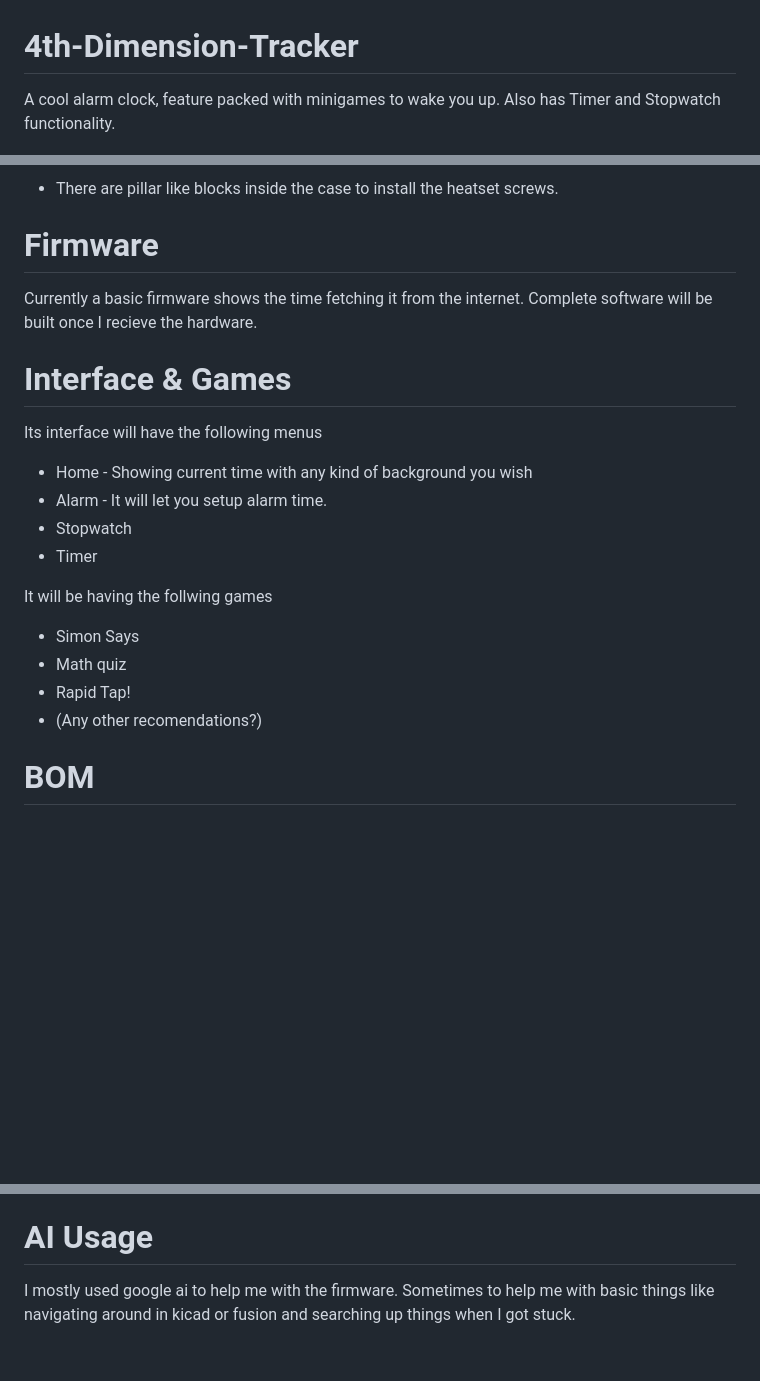
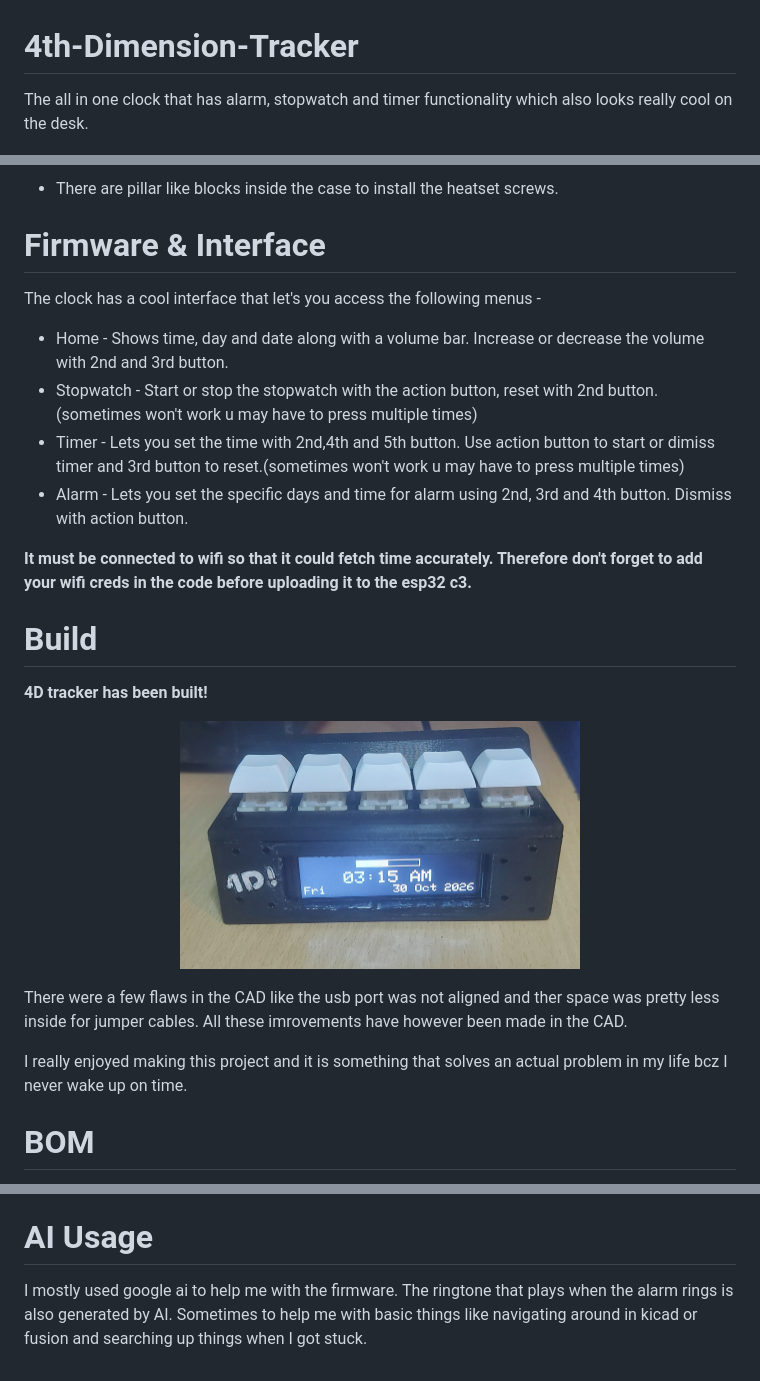
Before and after one commit to Yash-Takhtani/4th-Dimension-Tracker, a Markdown page: README.md, 3 parts joined by grey strips. Rendered like a GitHub page; pictures changed too: Imgs/built.jpg (added); blank space fills up the shorter version.

Commit message:
Small changes and Updated Readme

```diff
--- a/README.md
+++ b/README.md
@@ -1,5 +1,5 @@
 # 4th-Dimension-Tracker
-A cool alarm clock, feature packed with minigames to wake you up. Also has Timer and Stopwatch functionality.
+The all in one clock that has alarm, stopwatch and timer functionality which also looks really cool on the desk.
 
 <p align="center">
   <img src="./Imgs/Complete.png" alt="4D tracker" width="400">
@@ -54,21 +54,26 @@ It will be mounted with the lid of the case using 4 screws and heatset inserts.
 
  - There are pillar like blocks inside the case to install the heatset screws.
 
-# Firmware
-Currently a basic firmware shows the time fetching it from the internet. Complete software will be built once I recieve the hardware.
+# Firmware & Interface
+The clock has a cool interface that let's you access the following menus -
 
-# Interface & Games
-Its interface will have the following menus
- - Home - Showing current time with any kind of background you wish
- - Alarm - It will let you setup alarm time.
- - Stopwatch
- - Timer
+ - Home - Shows time, day and date along with a volume bar. Increase or decrease the volume with 2nd and 3rd button.
+ - Stopwatch - Start or stop the stopwatch with the action button, reset with 2nd button.(sometimes won't work u may have to press multiple times)
+ - Timer - Lets you set the time with 2nd,4th and 5th button. Use action button to start or dimiss timer and 3rd button to reset.(sometimes won't work u may have to press multiple times)
+ - Alarm - Lets you set the specific days and time for alarm using 2nd, 3rd and 4th button. Dismiss with action button.
 
-It will be having the follwing games
- - Simon Says
- - Math quiz
- - Rapid Tap!
- - (Any other recomendations?)
+**It must be connected to wifi so that it could fetch time accurately. Therefore don't forget to add your wifi creds in the code before uploading it to the esp32 c3.**
+
+# Build
+**4D tracker has been built!**
+
+<p align="center">
+  <img src="./Imgs/built.jpg" alt="4D tracker" width="400">
+</p>
+
+There were a few flaws in the CAD like the usb port was not aligned and ther space was pretty less inside for jumper cables. All these imrovements have however been made in the CAD.
+
+I really enjoyed making this project and it is something that solves an actual problem in my life bcz I never wake up on time.
 
 # BOM
 From the Blare kit -
@@ -88,4 +93,4 @@ From the grant -
  - PCB
 
 # AI Usage
-I mostly used google ai to help me with the firmware. Sometimes to help me with basic things like navigating around in kicad or fusion and searching up things when I got stuck.
+I mostly used google ai to help me with the firmware. The ringtone that plays when the alarm rings is also generated by AI. Sometimes to help me with basic things like navigating around in kicad or fusion and searching up things when I got stuck.
```
